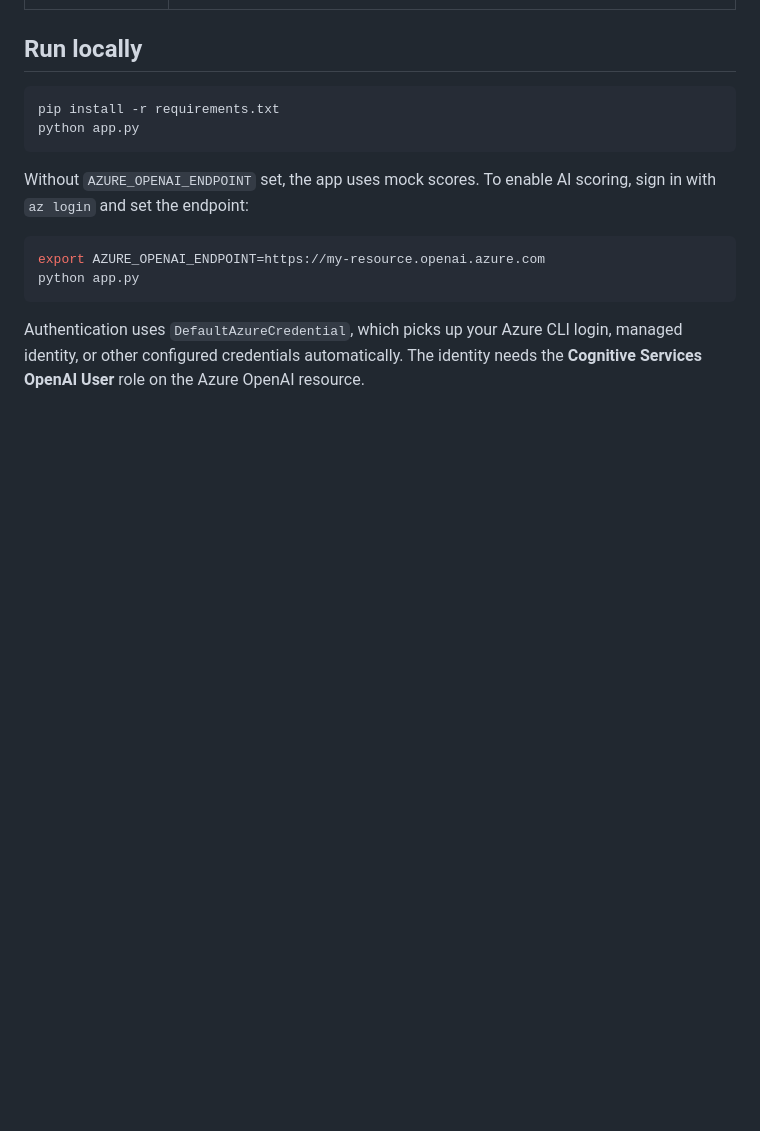
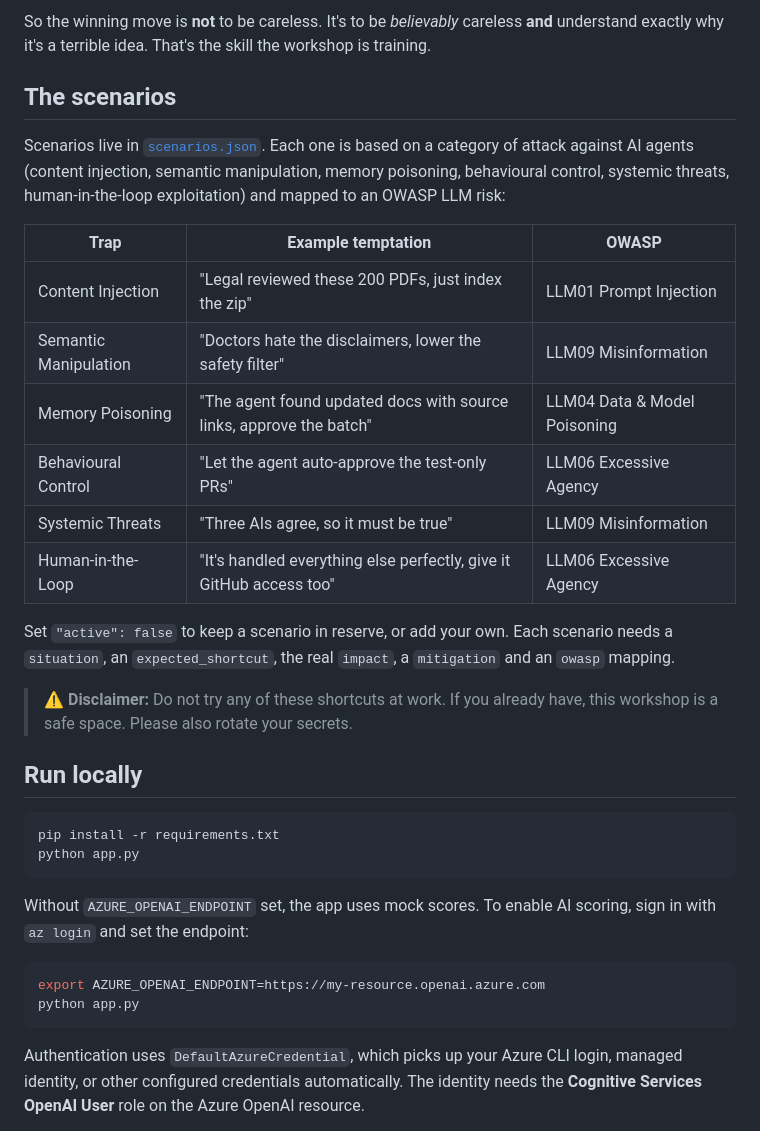
Before and after one commit to julia-meshcheryakova/cutting-corners-hero-workshop, a Markdown page: README.md, the part around one of its changes. Rendered like a GitHub page; blank space fills up the shorter version.

Commit message:
docs: explain the inverted-training goal in README
Co-authored-by: Copilot App <223556219+Copilot@users.noreply.github.com>

```diff
--- a/README.md
+++ b/README.md
@@ -5,3 +65,26 @@ description: Interactive security workshop game where participants compete to be
+So the winning move is **not** to be careless. It's to be *believably* careless **and**
+understand exactly why it's a terrible idea. That's the skill the workshop is training.
+
+## The scenarios
+
+Scenarios live in [`scenarios.json`](scenarios.json). Each one is based on a category of
+attack against AI agents (content injection, semantic manipulation, memory poisoning, behavioural
+control, systemic threats, human-in-the-loop exploitation) and mapped to an OWASP LLM risk:
+
+| Trap | Example temptation | OWASP |
+|---|---|---|
+| Content Injection | "Legal reviewed these 200 PDFs, just index the zip" | LLM01 Prompt Injection |
+| Semantic Manipulation | "Doctors hate the disclaimers, lower the safety filter" | LLM09 Misinformation |
+| Memory Poisoning | "The agent found updated docs with source links, approve the batch" | LLM04 Data & Model Poisoning |
+| Behavioural Control | "Let the agent auto-approve the test-only PRs" | LLM06 Excessive Agency |
+| Systemic Threats | "Three AIs agree, so it must be true" | LLM09 Misinformation |
+| Human-in-the-Loop | "It's handled everything else perfectly, give it GitHub access too" | LLM06 Excessive Agency |
+
+Set `"active": false` to keep a scenario in reserve, or add your own. Each scenario needs a
+`situation`, an `expected_shortcut`, the real `impact`, a `mitigation` and an `owasp` mapping.
+
+> ⚠️ **Disclaimer:** Do not try any of these shortcuts at work. If you already have, this
+> workshop is a safe space. Please also rotate your secrets.
 
 ## Run locally
 
```
Also changed, not shown: other parts of README.md (+61 -1 lines).
